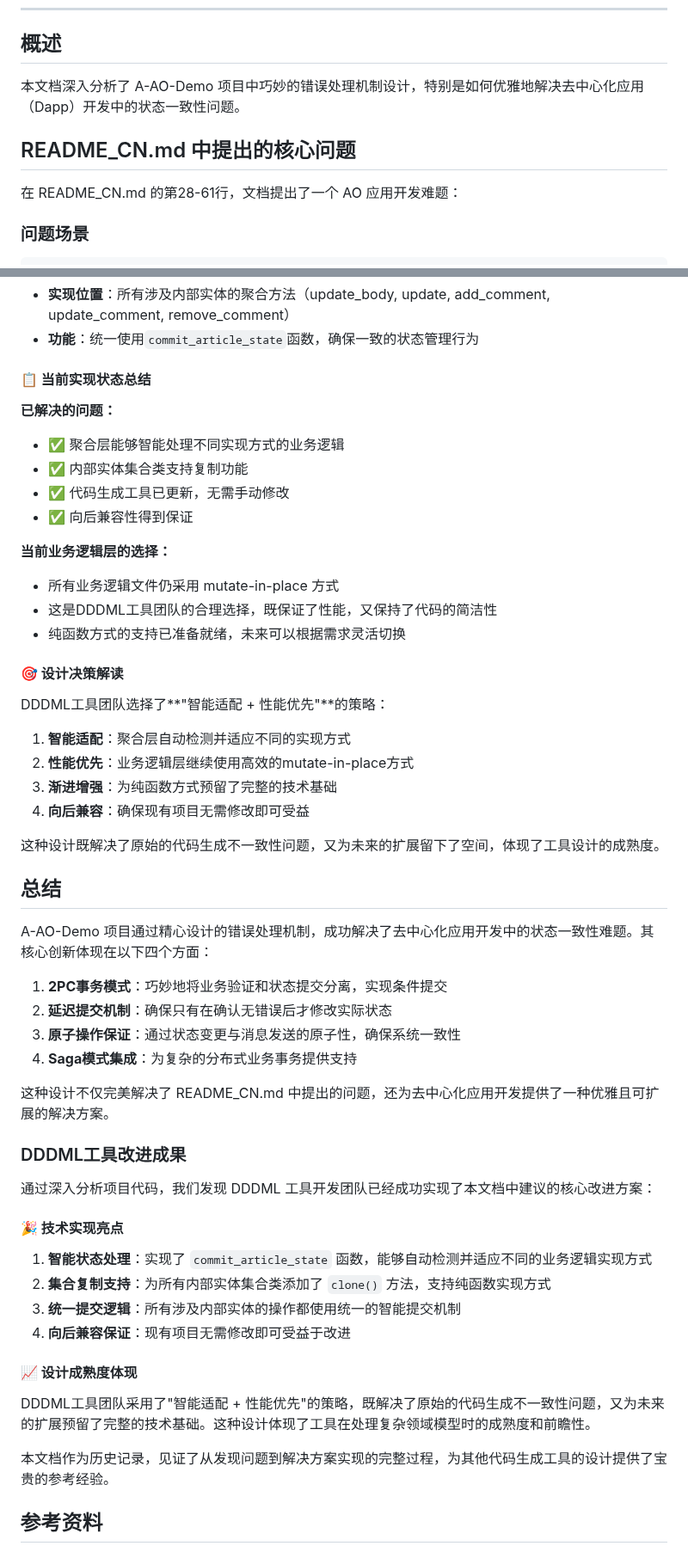
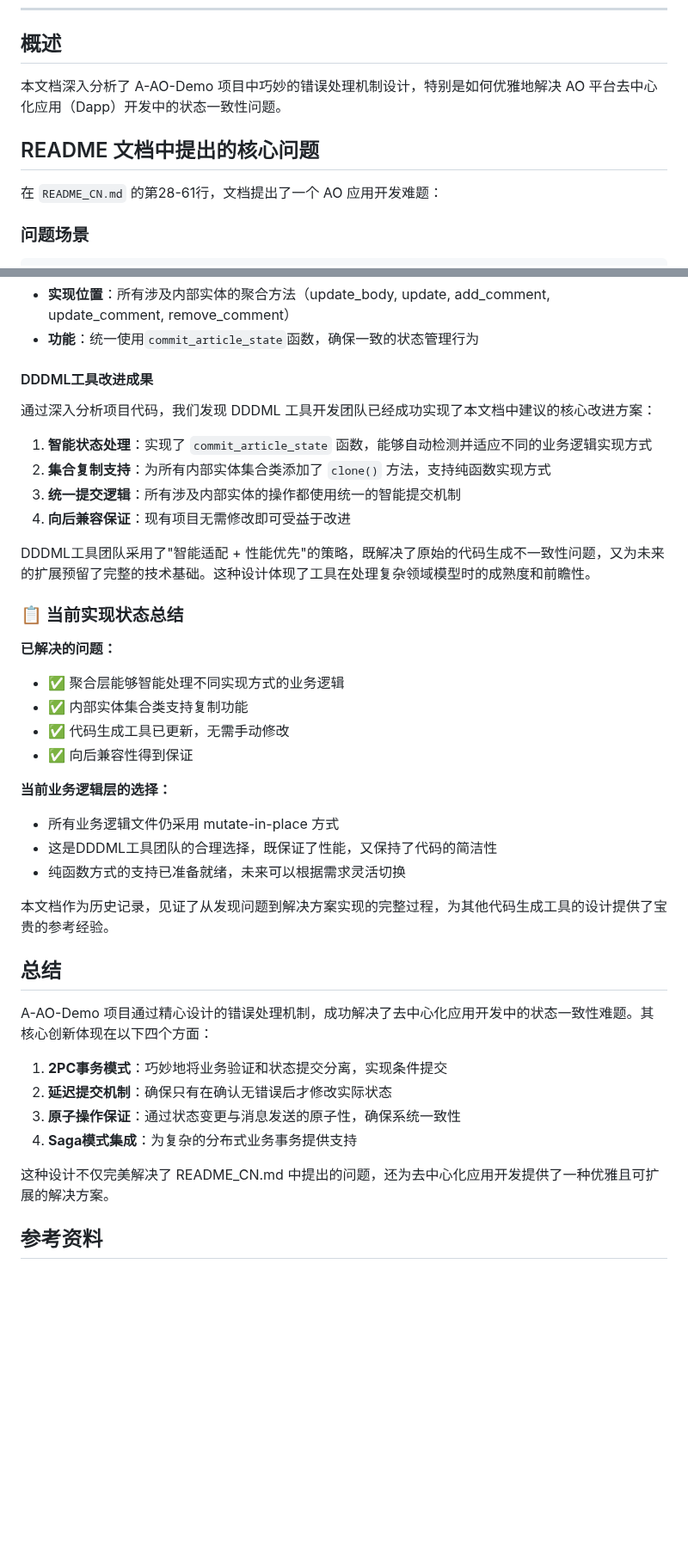
Before and after one commit to dddappp/A-AO-Demo, a Markdown page: docs/error-handling-design-analysis_CN.md, 2 parts joined by grey strips. Shown at 86% size. Rendered like a GitHub page; blank space fills up the shorter version.

Commit message:
docs: 优化 error-handling-design-analysis_CN.md 文档格式和链接
- 将相对链接转换为绝对 GitHub 链接
- 改进标题格式和文档结构
- 确保文档内容准确反映当前实现状态

```diff
--- a/docs/error-handling-design-analysis_CN.md
+++ b/docs/error-handling-design-analysis_CN.md
@@ -11,11 +11,11 @@
 
 ## 概述
 
-本文档深入分析了 A-AO-Demo 项目中巧妙的错误处理机制设计，特别是如何优雅地解决去中心化应用（Dapp）开发中的状态一致性问题。
+本文档深入分析了 A-AO-Demo 项目中巧妙的错误处理机制设计，特别是如何优雅地解决 AO 平台去中心化应用（Dapp）开发中的状态一致性问题。
 
-## README_CN.md 中提出的核心问题
+## README 文档中提出的核心问题
 
-在 README_CN.md 的第28-61行，文档提出了一个 AO 应用开发难题：
+在 `README_CN.md` 的第28-61行，文档提出了一个 AO 应用开发难题：
 
 ### 问题场景
 
@@ -669,7 +671,18 @@ end
 - **实现位置**：所有涉及内部实体的聚合方法（update_body, update, add_comment, update_comment, remove_comment）
 - **功能**：统一使用`commit_article_state`函数，确保一致的状态管理行为
 
-#### 📋 当前实现状态总结
+#### DDDML工具改进成果
+
+通过深入分析项目代码，我们发现 DDDML 工具开发团队已经成功实现了本文档中建议的核心改进方案：
+
+1. **智能状态处理**：实现了 `commit_article_state` 函数，能够自动检测并适应不同的业务逻辑实现方式
+2. **集合复制支持**：为所有内部实体集合类添加了 `clone()` 方法，支持纯函数实现方式
+3. **统一提交逻辑**：所有涉及内部实体的操作都使用统一的智能提交机制
+4. **向后兼容保证**：现有项目无需修改即可受益于改进
+
+DDDML工具团队采用了"智能适配 + 性能优先"的策略，既解决了原始的代码生成不一致性问题，又为未来的扩展预留了完整的技术基础。这种设计体现了工具在处理复杂领域模型时的成熟度和前瞻性。
+
+### 📋 当前实现状态总结
 
 **已解决的问题：**
 - ✅ 聚合层能够智能处理不同实现方式的业务逻辑
@@ -682,17 +695,7 @@ end
 - 这是DDDML工具团队的合理选择，既保证了性能，又保持了代码的简洁性
 - 纯函数方式的支持已准备就绪，未来可以根据需求灵活切换
 
-#### 🎯 设计决策解读
-
-DDDML工具团队选择了**"智能适配 + 性能优先"**的策略：
-
-1. **智能适配**：聚合层自动检测并适应不同的实现方式
-2. **性能优先**：业务逻辑层继续使用高效的mutate-in-place方式
-3. **渐进增强**：为纯函数方式预留了完整的技术基础
-4. **向后兼容**：确保现有项目无需修改即可受益
-
-这种设计既解决了原始的代码生成不一致性问题，又为未来的扩展留下了空间，体现了工具设计的成熟度。
-
+本文档作为历史记录，见证了从发现问题到解决方案实现的完整过程，为其他代码生成工具的设计提供了宝贵的参考经验。
 
 ## 总结
 
@@ -705,23 +708,6 @@ A-AO-Demo 项目通过精心设计的错误处理机制，成功解决了去中
 
 这种设计不仅完美解决了 README_CN.md 中提出的问题，还为去中心化应用开发提供了一种优雅且可扩展的解决方案。
 
-### DDDML工具改进成果
-
-通过深入分析项目代码，我们发现 DDDML 工具开发团队已经成功实现了本文档中建议的核心改进方案：
-
-#### 🎉 技术实现亮点
-
-1. **智能状态处理**：实现了 `commit_article_state` 函数，能够自动检测并适应不同的业务逻辑实现方式
-2. **集合复制支持**：为所有内部实体集合类添加了 `clone()` 方法，支持纯函数实现方式
-3. **统一提交逻辑**：所有涉及内部实体的操作都使用统一的智能提交机制
-4. **向后兼容保证**：现有项目无需修改即可受益于改进
-
-#### 📈 设计成熟度体现
-
-DDDML工具团队采用了"智能适配 + 性能优先"的策略，既解决了原始的代码生成不一致性问题，又为未来的扩展预留了完整的技术基础。这种设计体现了工具在处理复杂领域模型时的成熟度和前瞻性。
-
-本文档作为历史记录，见证了从发现问题到解决方案实现的完整过程，为其他代码生成工具的设计提供了宝贵的参考经验。
-
 ## 参考资料
 
 - [@https://github.com/dddappp/A-AO-Demo/blob/main/README_CN.md - 原始问题描述](https://github.com/dddappp/A-AO-Demo/blob/main/README_CN.md)
```
Also changed, not shown: other parts of docs/error-handling-design-analysis_CN.md (+11 -9 lines).
